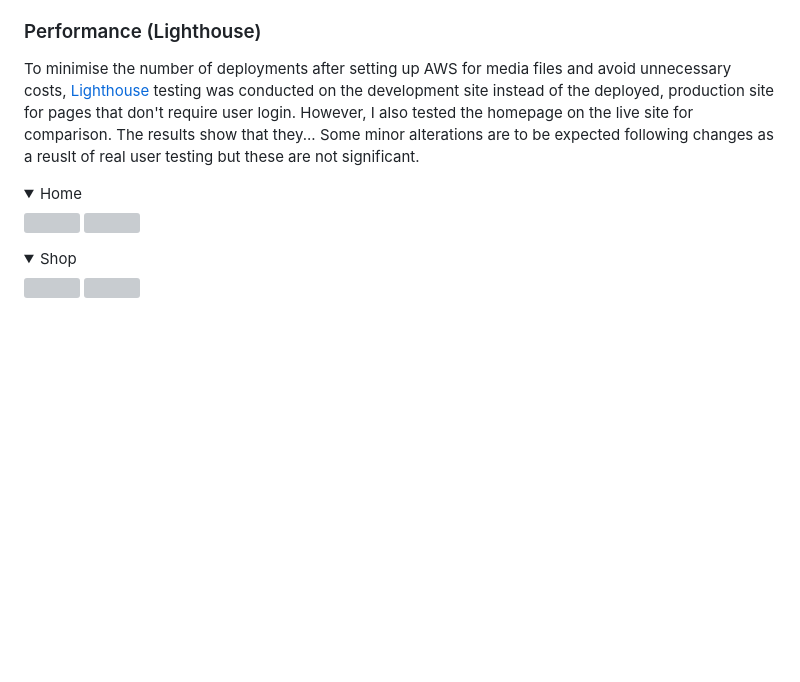
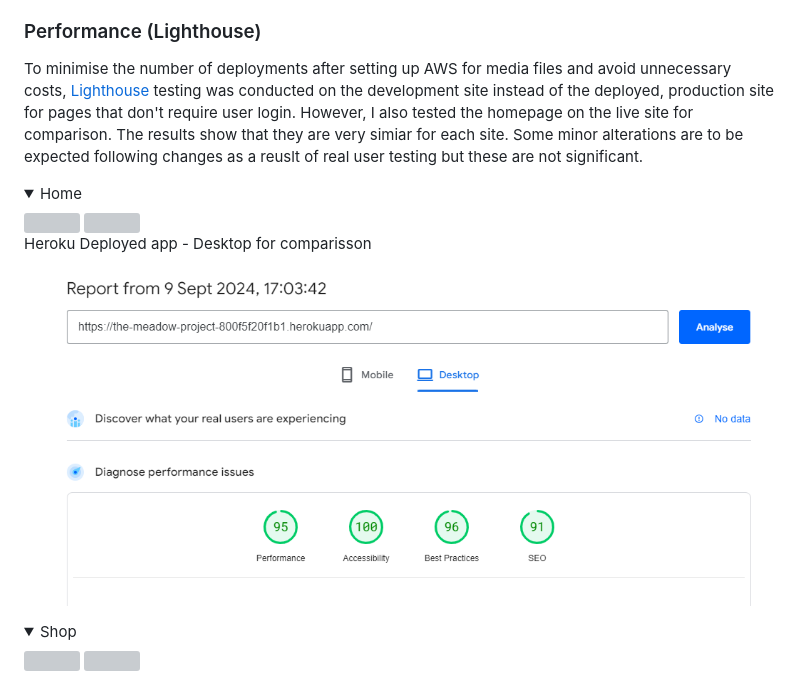
Before and after one commit to kosamad/the-meadow-project, a Markdown page: TESTING.md, the part around the change. Drawn GitHub-style; pictures changed too: documentation/final/lighthouse/lighthouse_home_heroku.PNG (added); folded sections open; blank space fills up the shorter version; grey boxes are pictures that could not be loaded.

Commit message:
Heroku lighthouse.

```diff
--- a/TESTING.md
+++ b/TESTING.md
@@ -172,13 +172,17 @@ Note there are some contrast issues in forms. These are minor and have been kept
 
 ### Performance (Lighthouse)
 
-To minimise the number of deployments after setting up AWS for media files and avoid unnecessary costs, [Lighthouse](https://developer.chrome.com/docs/lighthouse/overview) testing was conducted on the development site instead of the deployed, production site for pages that don't require user login. However, I also tested the homepage on the live site for comparison. The results show that they...
+To minimise the number of deployments after setting up AWS for media files and avoid unnecessary costs, [Lighthouse](https://developer.chrome.com/docs/lighthouse/overview) testing was conducted on the development site instead of the deployed, production site for pages that don't require user login. However, I also tested the homepage on the live site for comparison. The results show that they are very simiar for each site.
 Some minor alterations are to be expected following changes as a reuslt of real user testing but these are not significant.
 
 <details><summary>Home</summary>
 
 <img src="documentation/final/lighthouse/lighthouse_home.PNG">
 <img src="documentation/final/lighthouse/lighthouse_home_mobile.PNG">
+
+Heroku Deployed app - Desktop for comparisson
+
+<img src="documentation/final/lighthouse/lighthouse_home_heroku.PNG">
 
 </details>
 
```
